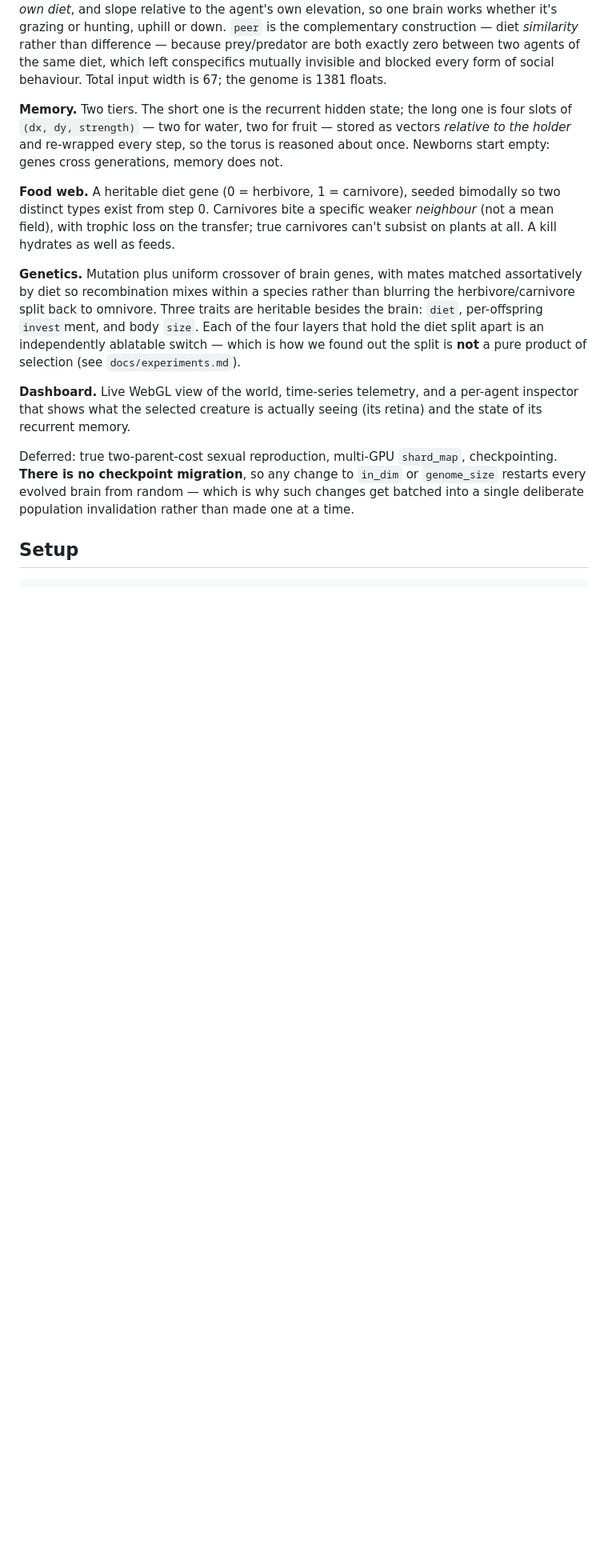
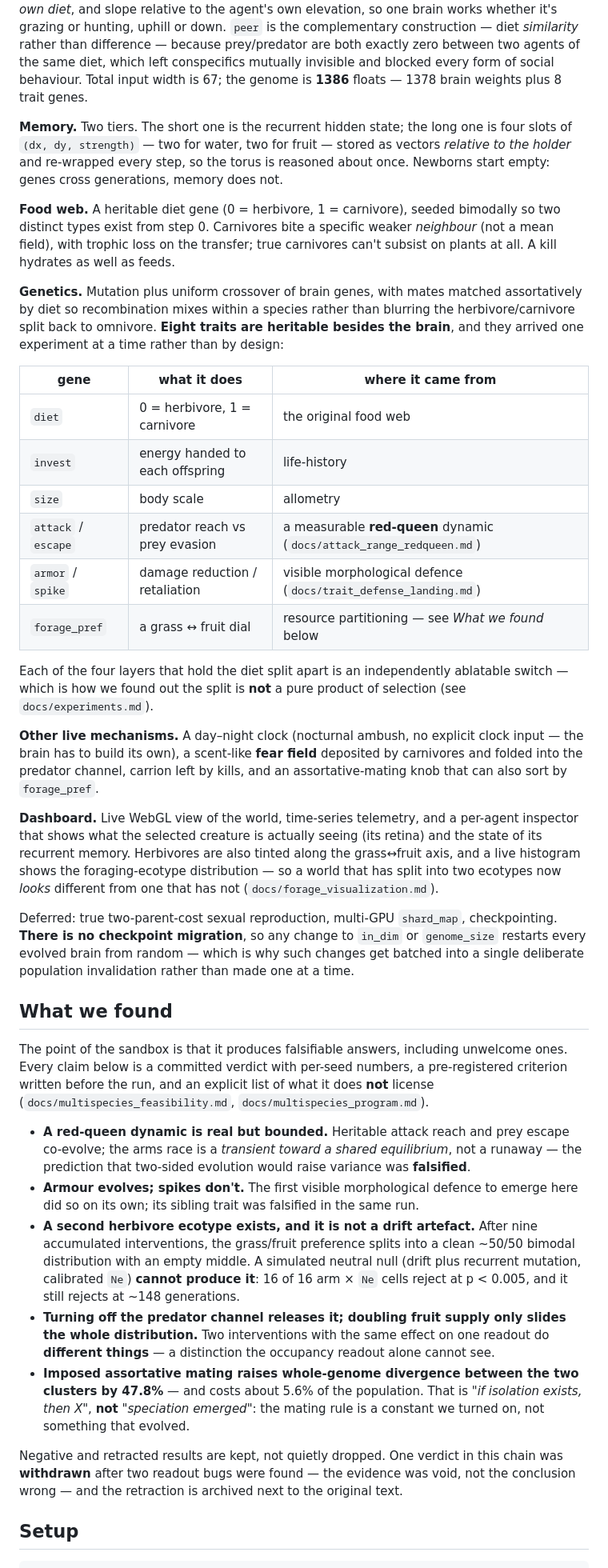
Before and after one commit to Asada-Sinon/Alicization, a Markdown page: README.md, the part around one of its changes. Shown at 80% size. Rendered like a GitHub page; blank space fills up the shorter version.

Commit message:
刷新 README，并更正 CLAUDE.md 里那条「README 是 stale」——**那条警告本身才是过期的**
`CLAUDE.md` 写着「README 描述的是 M0 垂直切片（MLP 脑、食物梯度感知、无性繁殖）」。
打开一看，README 早就写了循环脑、8 扇区 6 通道视网膜、地形、记忆两层、
邻居式捕食、diet 可遗传——**它已经被重写过，只是没人回来更新那条警告**。
这正是本 session 反复遇到的那类错的又一例：**警告与被警告之物在时间上错位**。

README 真正过期的是三处具体数字，全部修正：
`genome is 1381 floats` → **1386**（1378 脑权重 + **8** 个性状基因，不是 3 个）；
文档地图行里同一个数；「除脑外三个可遗传性状」→ 八个，并列表说明每一个
是哪一轮实验带来的（attack/escape 来自红皇后那轮、armor/spike 来自防御那轮、
forage_pref 来自资源分割那轮）。补上此前完全没提的机制：昼夜时钟、恐惧场、腐食、
以及可按 forage_pref 排序的择偶开关。

新增 **What we found** 一节——这个仓库现在最值得说的东西此前在 README 里一个字都没有：
红皇后是有界的瞬态（「双侧方差更高」被证伪）、armor 演化出来而 spike 被证伪、
第二个食草生态型存在且**不是漂变假象**（16 格全部 p<0.005）、
关捕食通道与翻倍果供给**做的不是同一件事**、外加的同型交配把全基因组分化抬高 47.8%
**但那是「若隔离存在则 X」不是「物种形成涌现了」**。
并写明负结果与**被撤回**的判决都留着——有一条判决因两个读数 bug 被撤回，
理由是证据作废不是结论错了，撤回notice 与原文并排存档。

`check.py --full` 50 项全过。R18（450 代）正在卡上跑，未碰冻结清单。

Co-Authored-By: Claude Opus 5 (1M context) <noreply@anthropic.com>

```diff
--- a/README.md
+++ b/README.md
@@ -38,7 +38,8 @@ elevation, so one brain works whether it's grazing or hunting, uphill or down.
 `peer` is the complementary construction — diet *similarity* rather than difference
 — because prey/predator are both exactly zero between two agents of the same diet,
 which left conspecifics mutually invisible and blocked every form of social
-behaviour. Total input width is 67; the genome is 1381 floats.
+behaviour. Total input width is 67; the genome is **1386** floats — 1378 brain weights plus
+8 trait genes.
 
 **Memory.** Two tiers. The short one is the recurrent hidden state; the long one is
 four slots of `(dx, dy, strength)` — two for water, two for fruit — stored as
@@ -52,21 +53,68 @@ can't subsist on plants at all. A kill hydrates as well as feeds.
 
 **Genetics.** Mutation plus uniform crossover of brain genes, with mates matched
 assortatively by diet so recombination mixes within a species rather than blurring
-the herbivore/carnivore split back to omnivore. Three traits are heritable besides
-the brain: `diet`, per-offspring `invest`ment, and body `size`. Each of the four
-layers that hold the diet split apart is an independently ablatable switch — which
-is how we found out the split is **not** a pure product of selection (see
-`docs/experiments.md`).
+the herbivore/carnivore split back to omnivore. **Eight traits are heritable besides
+the brain**, and they arrived one experiment at a time rather than by design:
+
+| gene | what it does | where it came from |
+| --- | --- | --- |
+| `diet` | 0 = herbivore, 1 = carnivore | the original food web |
+| `invest` | energy handed to each offspring | life-history |
+| `size` | body scale | allometry |
+| `attack` / `escape` | predator reach vs prey evasion | a measurable **red-queen** dynamic (`docs/attack_range_redqueen.md`) |
+| `armor` / `spike` | damage reduction / retaliation | visible morphological defence (`docs/trait_defense_landing.md`) |
+| `forage_pref` | a grass ↔ fruit dial | resource partitioning — see *What we found* below |
+
+Each of the four layers that hold the diet split apart is an independently ablatable
+switch — which is how we found out the split is **not** a pure product of selection
+(see `docs/experiments.md`).
+
+**Other live mechanisms.** A day–night clock (nocturnal ambush, no explicit clock
+input — the brain has to build its own), a scent-like **fear field** deposited by
+carnivores and folded into the predator channel, carrion left by kills, and an
+assortative-mating knob that can also sort by `forage_pref`.
 
 **Dashboard.** Live WebGL view of the world, time-series telemetry, and a per-agent
 inspector that shows what the selected creature is actually seeing (its retina) and
-the state of its recurrent memory.
+the state of its recurrent memory. Herbivores are also tinted along the grass↔fruit
+axis, and a live histogram shows the foraging-ecotype distribution — so a world that
+has split into two ecotypes now *looks* different from one that has not
+(`docs/forage_visualization.md`).
 
 Deferred: true two-parent-cost sexual reproduction, multi-GPU `shard_map`,
 checkpointing. **There is no checkpoint migration**, so any change to `in_dim` or
 `genome_size` restarts every evolved brain from random — which is why such changes
 get batched into a single deliberate population invalidation rather than made one
 at a time.
+
+## What we found
+
+The point of the sandbox is that it produces falsifiable answers, including
+unwelcome ones. Every claim below is a committed verdict with per-seed numbers,
+a pre-registered criterion written before the run, and an explicit list of what it
+does **not** license (`docs/multispecies_feasibility.md`, `docs/multispecies_program.md`).
+
+- **A red-queen dynamic is real but bounded.** Heritable attack reach and prey escape
+  co-evolve; the arms race is a *transient toward a shared equilibrium*, not a runaway
+  — the prediction that two-sided evolution would raise variance was **falsified**.
+- **Armour evolves; spikes don't.** The first visible morphological defence to emerge
+  here did so on its own; its sibling trait was falsified in the same run.
+- **A second herbivore ecotype exists, and it is not a drift artefact.** After nine
+  accumulated interventions, the grass/fruit preference splits into a clean ~50/50
+  bimodal distribution with an empty middle. A simulated neutral null (drift plus
+  recurrent mutation, calibrated `Ne`) **cannot produce it**: 16 of 16 arm × `Ne`
+  cells reject at p < 0.005, and it still rejects at ~148 generations.
+- **Turning off the predator channel releases it; doubling fruit supply only slides
+  the whole distribution.** Two interventions with the same effect on one readout do
+  **different things** — a distinction the occupancy readout alone cannot see.
+- **Imposed assortative mating raises whole-genome divergence between the two clusters
+  by 47.8%** — and costs about 5.6% of the population. That is *"if isolation exists,
+  then X"*, **not** *"speciation emerged"*: the mating rule is a constant we turned on,
+  not something that evolved.
+
+Negative and retracted results are kept, not quietly dropped. One verdict in this
+chain was **withdrawn** after two readout bugs were found — the evidence was void,
+not the conclusion wrong — and the retraction is archived next to the original text.
 
 ## Setup
 
```
Also changed, not shown: other parts of README.md (+1 -1 lines), CLAUDE.md (+6 -4 lines).
